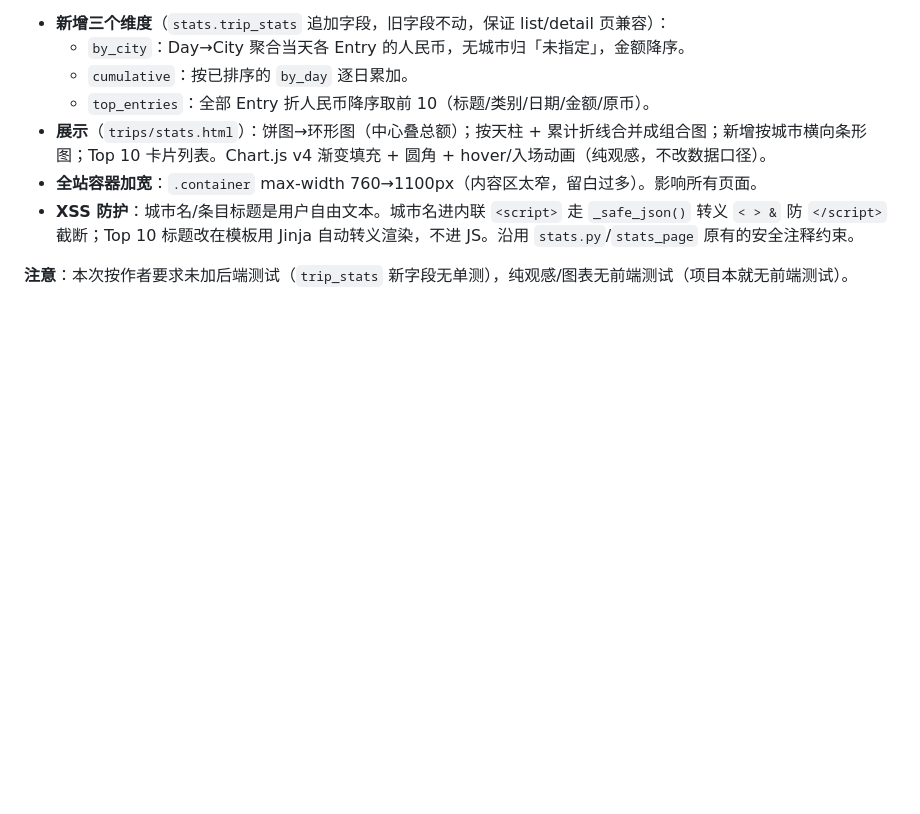
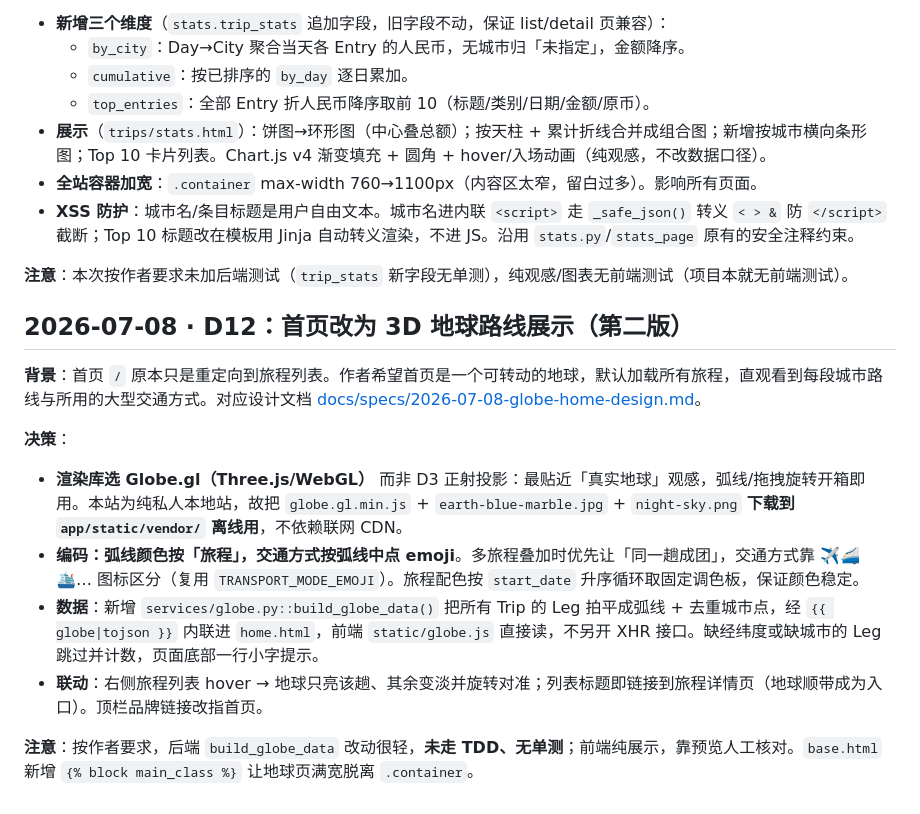
Before and after one commit to neilgris/travel, a Markdown page: DECISIONS.md, the part around the change. Rendered like a GitHub page; blank space fills up the shorter version.

Commit message:
docs: 同步首页地球——spec 功能/页面/版本、CLAUDE 结构、DECISIONS D12
Co-Authored-By: Claude Opus 4.8 <noreply@anthropic.com>

```diff
--- a/DECISIONS.md
+++ b/DECISIONS.md
@@ -177,3 +177,15 @@
 - **XSS 防护**：城市名/条目标题是用户自由文本。城市名进内联 `<script>` 走 `_safe_json()` 转义 `< > &` 防 `</script>` 截断；Top 10 标题改在模板用 Jinja 自动转义渲染，不进 JS。沿用 `stats.py`/`stats_page` 原有的安全注释约束。
 
 **注意**：本次按作者要求未加后端测试（`trip_stats` 新字段无单测），纯观感/图表无前端测试（项目本就无前端测试）。
+
+## 2026-07-08 · D12：首页改为 3D 地球路线展示（第二版）
+
+**背景**：首页 `/` 原本只是重定向到旅程列表。作者希望首页是一个可转动的地球，默认加载所有旅程，直观看到每段城市路线与所用的大型交通方式。对应设计文档 [docs/specs/2026-07-08-globe-home-design.md](docs/specs/2026-07-08-globe-home-design.md)。
+
+**决策**：
+- **渲染库选 Globe.gl（Three.js/WebGL）** 而非 D3 正射投影：最贴近「真实地球」观感，弧线/拖拽旋转开箱即用。本站为纯私人本地站，故把 `globe.gl.min.js` + `earth-blue-marble.jpg` + `night-sky.png` **下载到 `app/static/vendor/` 离线用**，不依赖联网 CDN。
+- **编码：弧线颜色按「旅程」，交通方式按弧线中点 emoji**。多旅程叠加时优先让「同一趟成团」，交通方式靠 ✈️🚄🛳️… 图标区分（复用 `TRANSPORT_MODE_EMOJI`）。旅程配色按 `start_date` 升序循环取固定调色板，保证颜色稳定。
+- **数据**：新增 `services/globe.py::build_globe_data()` 把所有 Trip 的 Leg 拍平成弧线 + 去重城市点，经 `{{ globe|tojson }}` 内联进 `home.html`，前端 `static/globe.js` 直接读，不另开 XHR 接口。缺经纬度或缺城市的 Leg 跳过并计数，页面底部一行小字提示。
+- **联动**：右侧旅程列表 hover → 地球只亮该趟、其余变淡并旋转对准；列表标题即链接到旅程详情页（地球顺带成为入口）。顶栏品牌链接改指首页。
+
+**注意**：按作者要求，后端 `build_globe_data` 改动很轻，**未走 TDD、无单测**；前端纯展示，靠预览人工核对。`base.html` 新增 `{% block main_class %}` 让地球页满宽脱离 `.container`。
```
Also changed, not shown: CLAUDE.md (+7 -6 lines), docs/specs/2026-06-30-travel-journal-design.md (+6 -3 lines).
